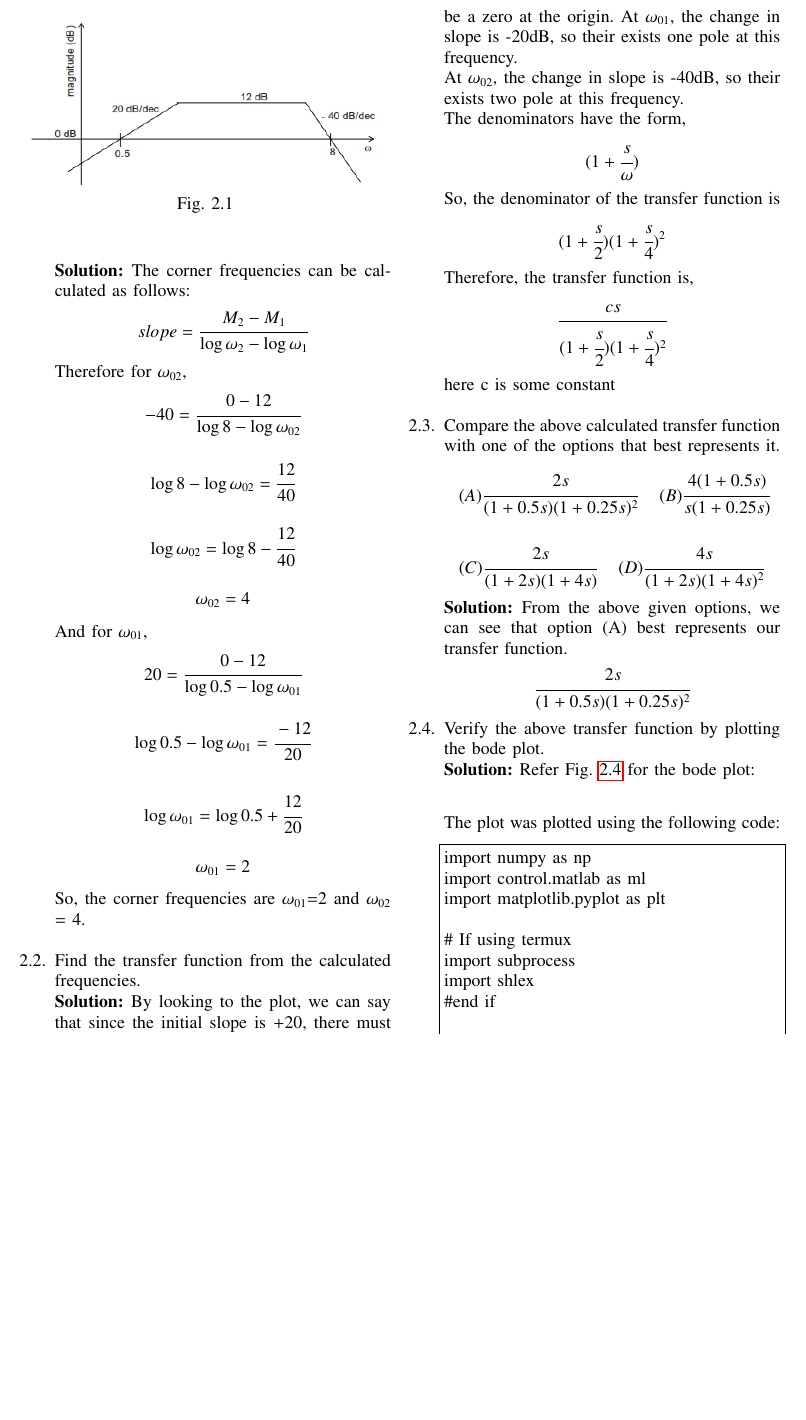
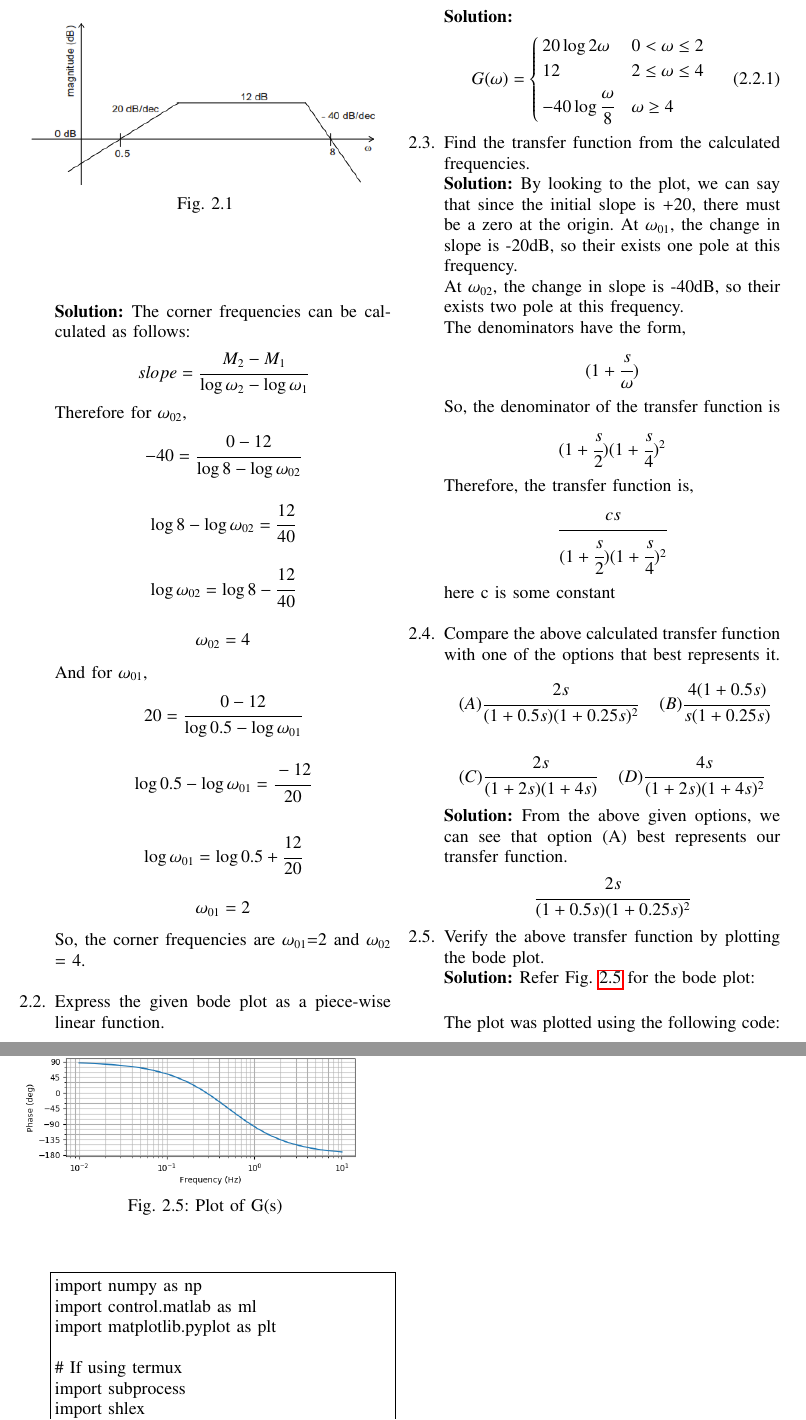
Before and after one commit to 02san02/ControlSystems, a LaTeX paper (gvv_control_manual.tex, which reads chapters/ep18btech11016.tex): part of page 2 of 3 before the commit and two parts of pages 2 and 3 of 4 after it, the two joined at a grey line, cut at the place of the change, the shorter picture padded with empty space. Compiled offline with pdfLaTeX.

Commit message:
Add files via upload

```diff
--- a/chapters/ep18btech11016.tex
+++ b/chapters/ep18btech11016.tex
@@ -53,6 +53,20 @@ So, the corner frequencies are $\omega_{01}$=2 and $\omega_{02}$ = 4.\\
 
 %----------------------------------------------------------------------------%
 
+\item Express the given bode plot as a piece-wise linear function.
+\\
+\solution
+\begin{align}
+ G(\omega) =
+ \begin{cases}
+        20\log 2\omega & 0 < \omega \leq 2 \\
+      12 & 2 \leq \omega \leq 4 \\
+      -40\log\cfrac{\omega}{8} & \omega \geq 4\\
+ \end{cases}
+\end{align}
+
+%----------------------------------------------------------------------------%
+
 \item Find the transfer function from the calculated frequencies.
 \\
 \solution
@@ -89,7 +103,7 @@ here c is some constant\\
 From the above given options, we can see that option (A) best represents our transfer function.
 \begin{align*}
      \cfrac{2s}{(1+0.5s)(1+0.25s)^2}
-\end{align*}
+\end{align*}{}
 
 %---------------------------------------------------------------------------%
 
```
